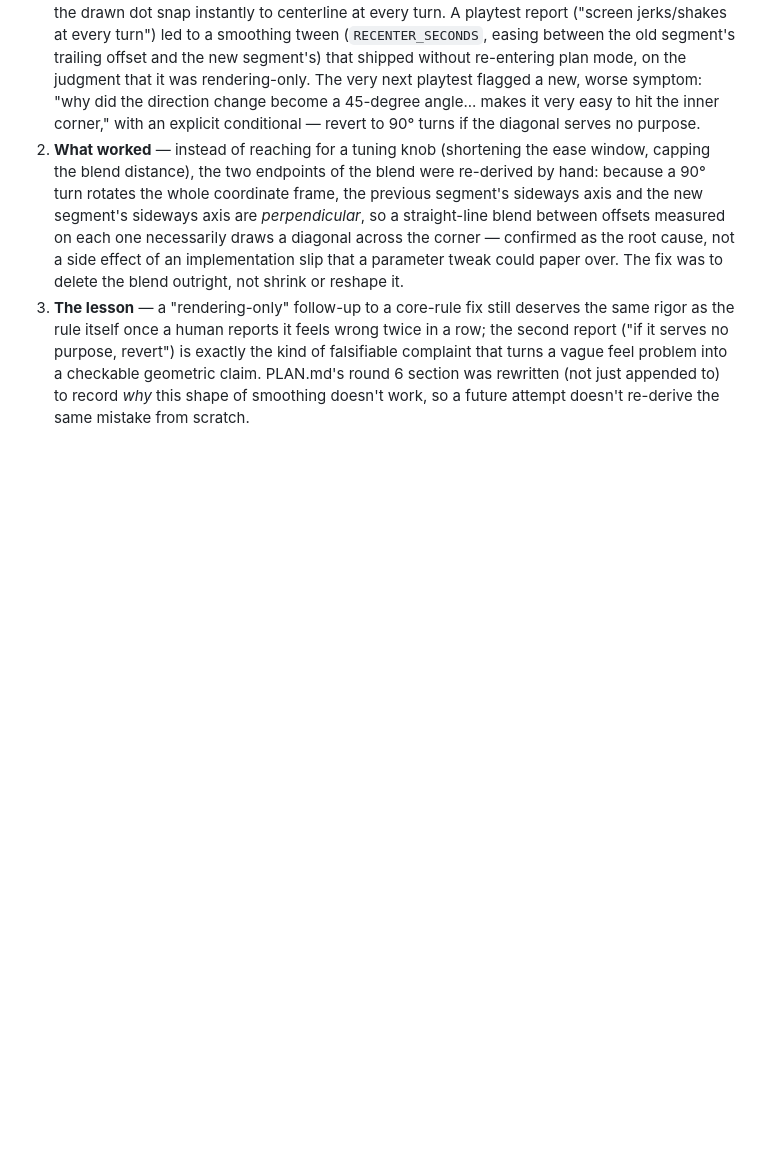
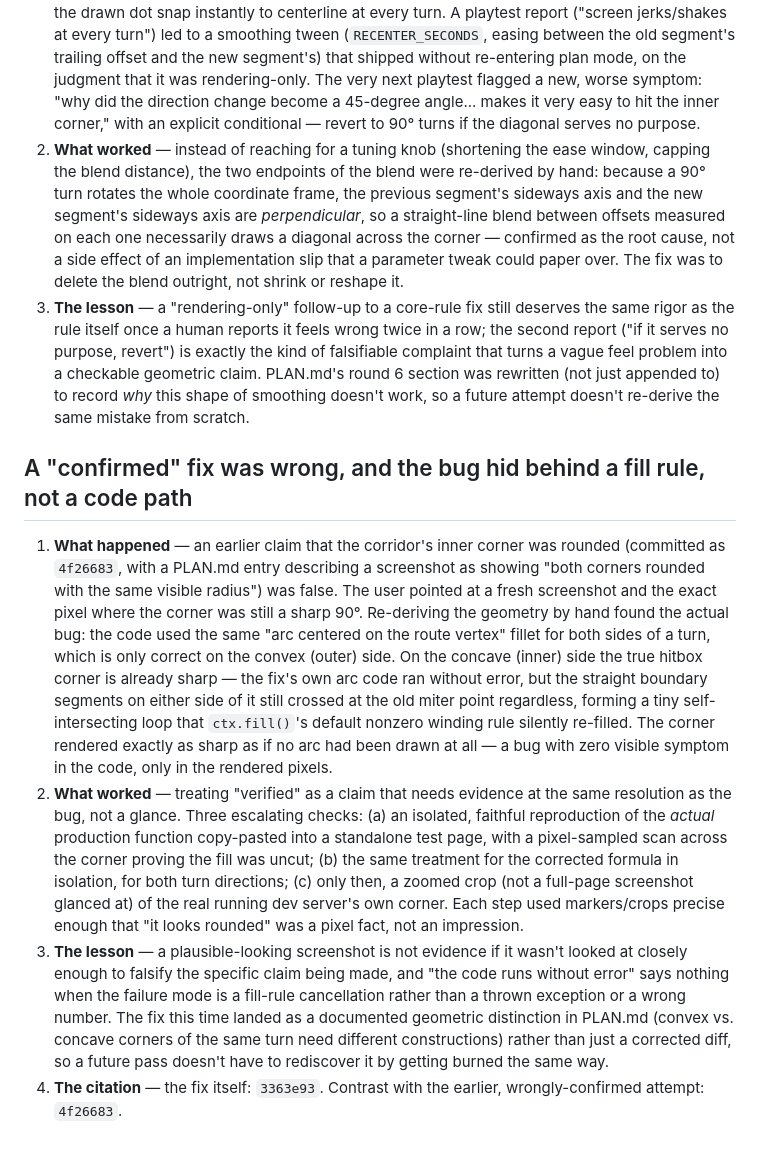
Before and after one commit to comp4020-agentic-coding-studio/comp4020-crit5-YueheSun, a Markdown page: process-notes.md, the part around the change. Rendered like a GitHub page; blank space fills up the shorter version.

Commit message:
PLAN.md/process-notes.md: correct round-7 checkpoint, log the fill-rule bug
PLAN.md's round-7 section previously (wrongly) claimed the inner-corner
fillet was already correct; rewrite it to describe the actual concave-
vs-convex distinction and point at the real fix (3363e93). Draft the
moment into process-notes.md per CLAUDE.md: a self-intersecting loop
under the default nonzero winding rule silently canceled a fillet arc
with no thrown error, caught only by pixel-level verification of the
real rendered output rather than a glance at a screenshot.

```diff
--- a/process-notes.md
+++ b/process-notes.md
@@ -132,3 +132,42 @@ the three or four that show real judgement.
    round 6 section was rewritten (not just appended to) to record *why*
    this shape of smoothing doesn't work, so a future attempt doesn't
    re-derive the same mistake from scratch.
+
+## A "confirmed" fix was wrong, and the bug hid behind a fill rule, not a code path
+
+1. **What happened** — an earlier claim that the corridor's inner corner
+   was rounded (committed as `4f26683`, with a PLAN.md entry describing a
+   screenshot as showing "both corners rounded with the same visible
+   radius") was false. The user pointed at a fresh screenshot and the
+   exact pixel where the corner was still a sharp 90°. Re-deriving the
+   geometry by hand found the actual bug: the code used the same
+   "arc centered on the route vertex" fillet for both sides of a turn,
+   which is only correct on the convex (outer) side. On the concave
+   (inner) side the true hitbox corner is already sharp — the fix's own
+   arc code ran without error, but the straight boundary segments on
+   either side of it still crossed at the old miter point regardless,
+   forming a tiny self-intersecting loop that `ctx.fill()`'s default
+   nonzero winding rule silently re-filled. The corner rendered exactly
+   as sharp as if no arc had been drawn at all — a bug with zero visible
+   symptom in the code, only in the rendered pixels.
+2. **What worked** — treating "verified" as a claim that needs evidence
+   at the same resolution as the bug, not a glance. Three escalating
+   checks: (a) an isolated, faithful reproduction of the *actual*
+   production function copy-pasted into a standalone test page, with a
+   pixel-sampled scan across the corner proving the fill was uncut; (b)
+   the same treatment for the corrected formula in isolation, for both
+   turn directions; (c) only then, a zoomed crop (not a full-page
+   screenshot glanced at) of the real running dev server's own corner.
+   Each step used markers/crops precise enough that "it looks rounded"
+   was a pixel fact, not an impression.
+3. **The lesson** — a plausible-looking screenshot is not evidence if it
+   wasn't looked at closely enough to falsify the specific claim being
+   made, and "the code runs without error" says nothing when the failure
+   mode is a fill-rule cancellation rather than a thrown exception or a
+   wrong number. The fix this time landed as a documented geometric
+   distinction in PLAN.md (convex vs. concave corners of the same turn
+   need different constructions) rather than just a corrected diff, so a
+   future pass doesn't have to rediscover it by getting burned the same
+   way.
+4. **The citation** — the fix itself: `3363e93`. Contrast with the
+   earlier, wrongly-confirmed attempt: `4f26683`.
```
Also changed, not shown: PLAN.md (+9 -4 lines).
